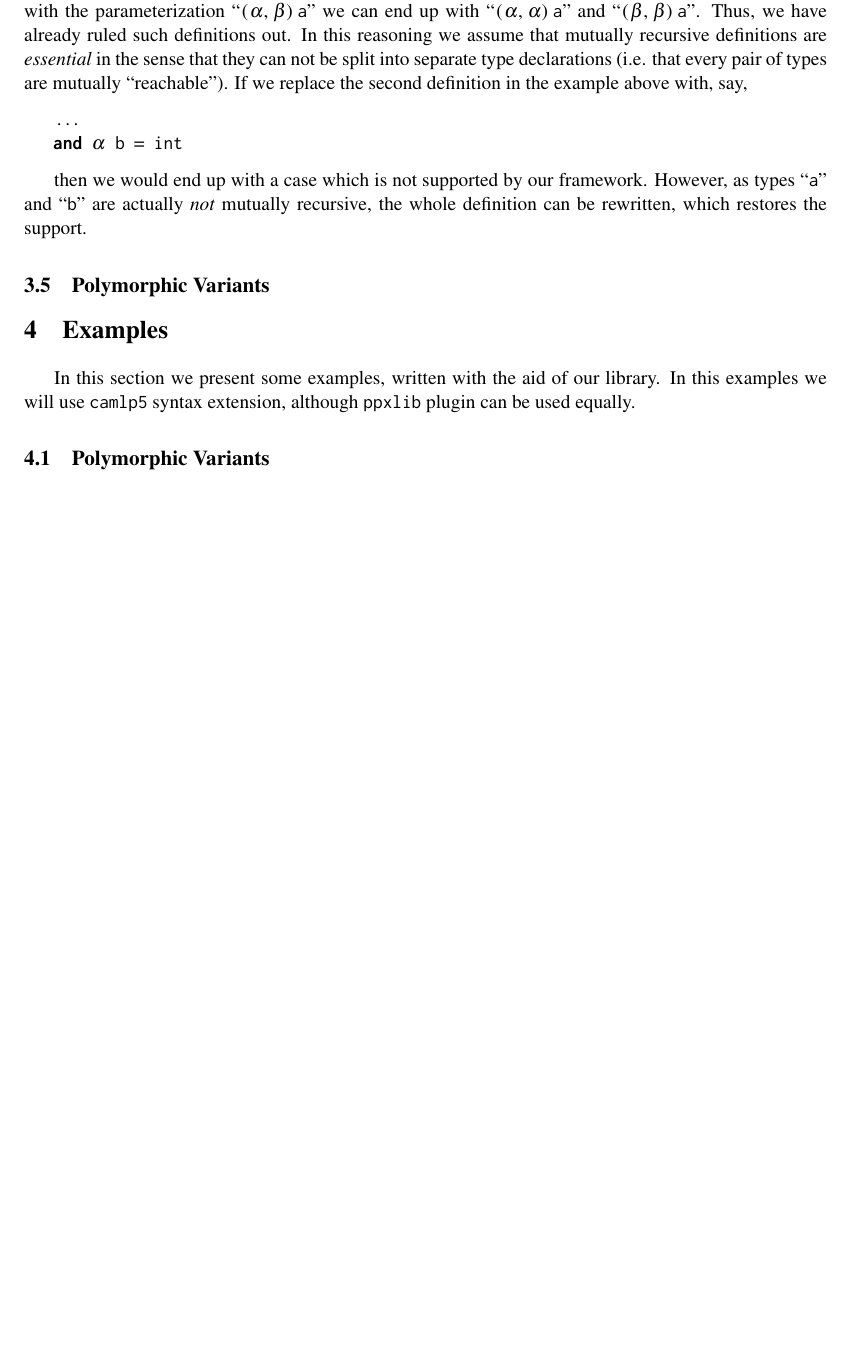
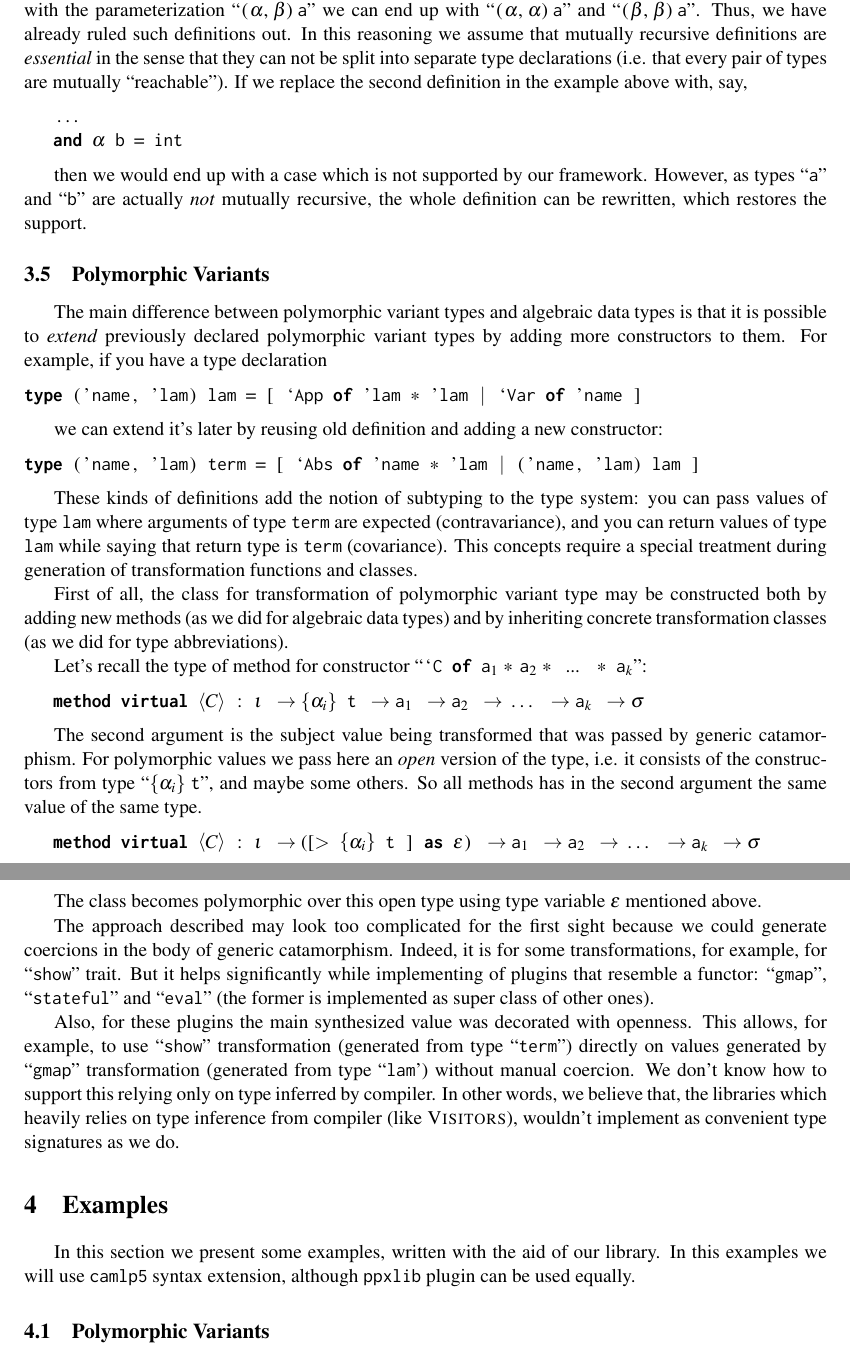
Before and after one commit to PLTools/GT, a LaTeX paper (papers/EPTCS/main.tex, which reads papers/EPTCS/impl.tex): part of page 14 of 23 before the commit and two parts of pages 14 and 15 of 24 after it, the two joined at a grey line, cut so that both start at the same text, the shorter picture padded with empty space. Compiled offline with pdfLaTeX; a LaTeX package or settings file that is missing is left out.

Commit message:
Few words about polymorphic variants

```diff
--- a/papers/EPTCS/impl.tex
+++ b/papers/EPTCS/impl.tex
@@ -379,4 +379,42 @@ mutually recursive, the whole definition can be rewritten, which restores the su
 \subsection{Polymorphic Variants}
 \label{pv}
 
+The main difference between polymorphic variant types and algebraic data types is that it is possible to \emph{extend} previously declared polymorphic variant types by adding more constructors to them. For example, if you have a type declaration
+
+\begin{lstlisting}
+type ('name, 'lam) lam = [ `App of 'lam * 'lam | `Var of 'name ]
+\end{lstlisting}
+
+we can extend it's later by reusing old definition and adding a new constructor:
+\begin{lstlisting}
+type ('name, 'lam) term = [ `Abs of 'name * 'lam | ('name, 'lam) lam ]
+\end{lstlisting}
+
+These kinds of definitions add the notion of subtyping to the type system: you can pass values of type \lstinline=lam= where arguments of type \lstinline=term= are expected (contravariance), and you can return values of type \lstinline=lam= while saying that return type is \lstinline=term= (covariance). This concepts require a special treatment during generation of transformation functions and classes.
+
+First of all, the class for transformation of polymorphic variant type may be constructed both by adding new methods (as we did for algebraic data types) and by inheriting concrete transformation classes (as we did for type abbreviations).
+
+Let's recall the type of method for constructor ``\lstinline|`C of a$_1$ * a$_2$ * ... * a$_k$|'':
+\begin{lstlisting}
+   method virtual $\inbr{C}$ : $\iota$ -> $\left\{\alpha_i\right\}$ t -> a$_1$ -> a$_2$ -> ... -> a$_k$ -> $\sigma$
+\end{lstlisting}
+
+The second argument is the subject value being transformed that was passed  by generic catamorphism. For polymorphic values we pass here
+an \emph{open} version of the type, i.e. it consists of the constructors from type ``\lstinline|$\left\{\alpha_i\right\}$ t|'', and maybe some others. So all methods has in the second argument the same value of the same type.
+
+\begin{lstlisting}
+   method virtual $\inbr{C}$ : $\iota$ -> ([> $\left\{\alpha_i\right\}$ t ] as $\epsilon$) -> a$_1$ -> a$_2$ -> ... -> a$_k$ -> $\sigma$
+\end{lstlisting}
+
+The class becomes polymorphic over this open type using type variable $\epsilon$ mentioned above.
+
+The approach described may look too complicated for the first sight because we could generate coercions in the body of generic catamorphism. Indeed, it is for some transformations, for example, for ``\lstinline|show|'' trait. But it helps significantly while implementing of plugins that resemble a functor: ``\lstinline|gmap|'', ``\lstinline|stateful|'' and ``\lstinline|eval|'' (the former is implemented as super class of other ones).
+
+Also, for these plugins the main synthesized value was decorated with openness. This allows, for example, to use ``\lstinline|show|'' transformation (generated from type ``\lstinline|term|'') directly on values generated by ``\lstinline|gmap|'' transformation (generated from type ``\lstinline|lam|') without manual coercion. We don't know how to support this relying only on type inferred by compiler. In other words, we believe that, the libraries which heavily  relies on type inference from compiler (like \textsc{Visitors}), wouldn't
+implement as convenient type signatures as we do.
+
+
+
+
+
 %Open recursion is vital for polymorphic variants support, since concrete transformations can be used for any type which contains a given one as a constituent.
```
